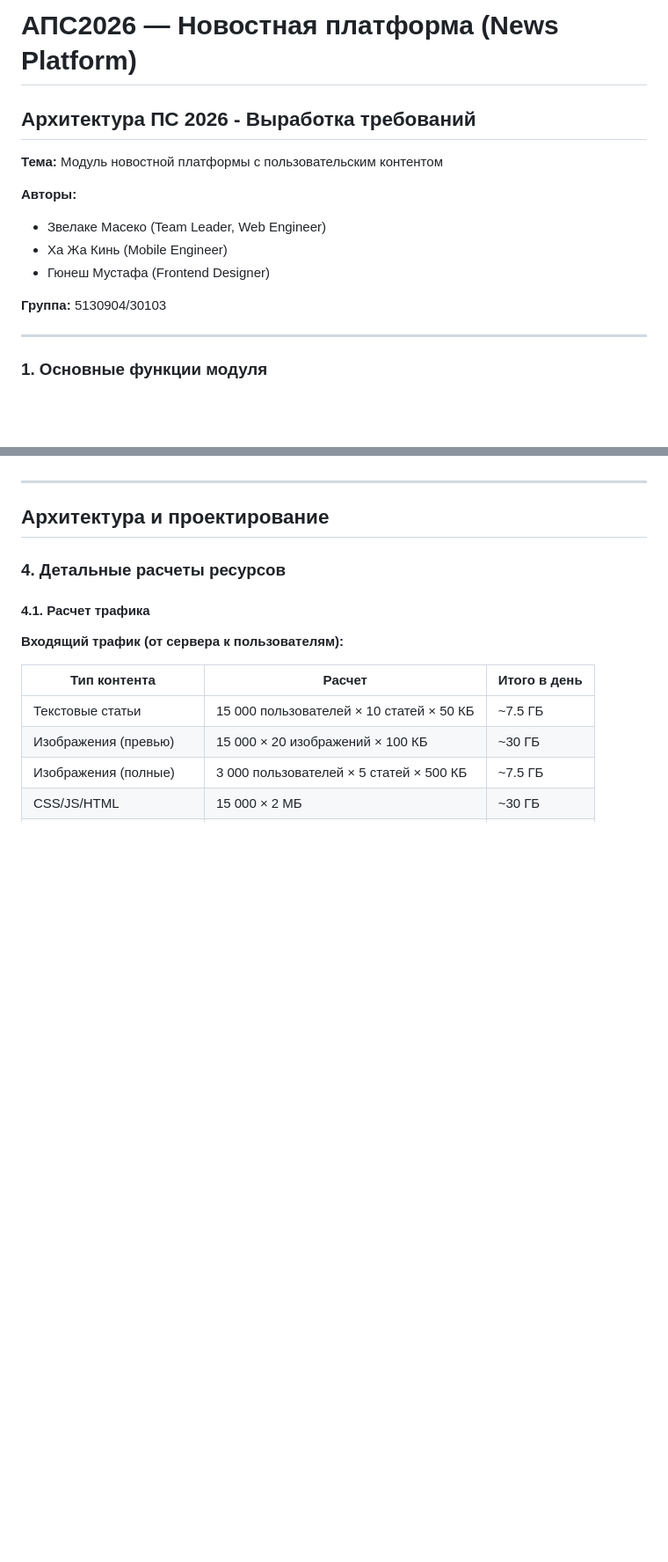
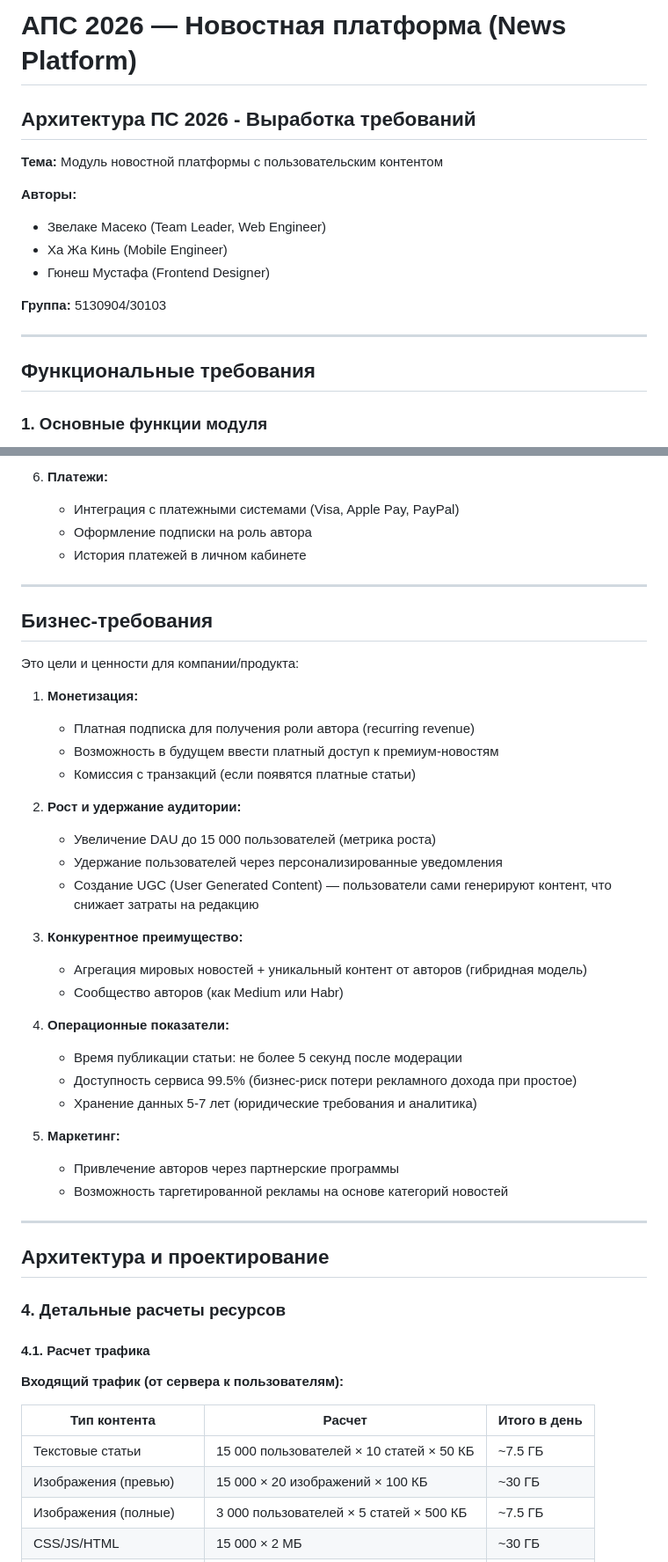
Before and after one commit to Zwelakhe-git/News-Platform-Politech, a Markdown page: Requirements.md, 2 parts joined by grey strips. Shown at 88% size. Drawn GitHub-style; blank space fills up the shorter version.

```diff
--- a/Requirements.md
+++ b/Requirements.md
@@ -1,10 +1,11 @@
-# АПС2026 — Новостная платформа (News Platform)
+# АПС 2026 — Новостная платформа (News Platform)
 
 ## Архитектура ПС 2026 - Выработка требований
 
 **Тема:** Модуль новостной платформы с пользовательским контентом
 
 **Авторы:**
+
 - Звелаке Масеко (Team Leader, Web Engineer)
 - Ха Жа Кинь (Mobile Engineer)
 - Гюнеш Мустафа (Frontend Designer)
@@ -12,6 +13,8 @@
 **Группа:** 5130904/30103
 
 ---
+
+## Функциональные требования
 
 ### 1. Основные функции модуля
 
@@ -57,3 +101,36 @@
+6. **Платежи:**
+   - Интеграция с платежными системами (Visa, Apple Pay, PayPal)
+   - Оформление подписки на роль автора
+   - История платежей в личном кабинете
+
+---
+
+## Бизнес-требования
+
+Это цели и ценности для компании/продукта:
+
+1. **Монетизация:**
+   - Платная подписка для получения роли автора (recurring revenue)
+   - Возможность в будущем ввести платный доступ к премиум-новостям
+   - Комиссия с транзакций (если появятся платные статьи)
+
+2. **Рост и удержание аудитории:**
+   - Увеличение DAU до 15 000 пользователей (метрика роста)
+   - Удержание пользователей через персонализированные уведомления
+   - Создание UGC (User Generated Content) — пользователи сами генерируют контент, что снижает затраты на редакцию
+
+3. **Конкурентное преимущество:**
+   - Агрегация мировых новостей + уникальный контент от авторов (гибридная модель)
+   - Сообщество авторов (как Medium или Habr)
+
+4. **Операционные показатели:**
+   - Время публикации статьи: не более 5 секунд после модерации
+   - Доступность сервиса 99.5% (бизнес-риск потери рекламного дохода при простое)
+   - Хранение данных 5-7 лет (юридические требования и аналитика)
+
+5. **Маркетинг:**
+   - Привлечение авторов через партнерские программы
+   - Возможность таргетированной рекламы на основе категорий новостей
 
 ---
 
```
Also changed, not shown: other parts of Requirements.md (+45 -4 lines).
